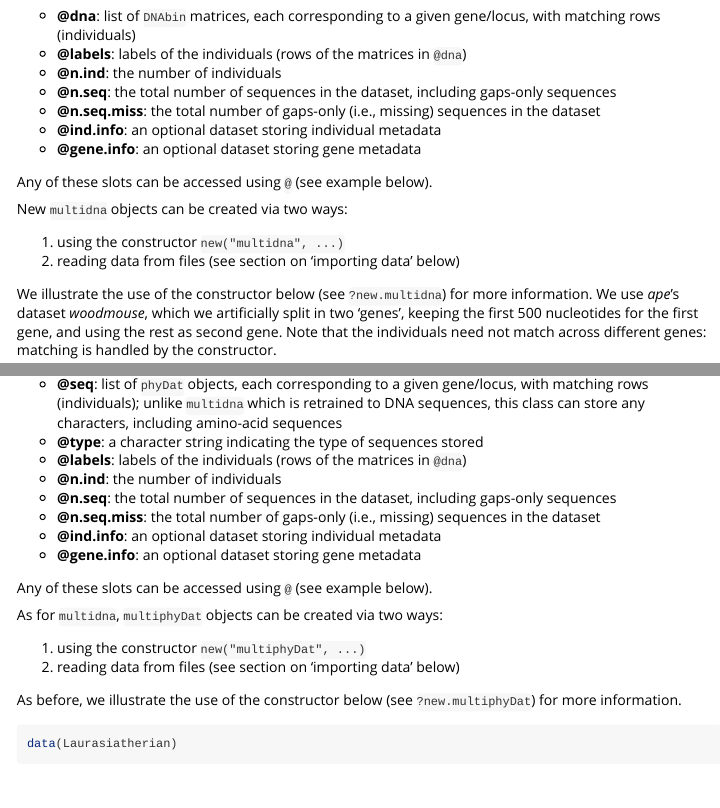
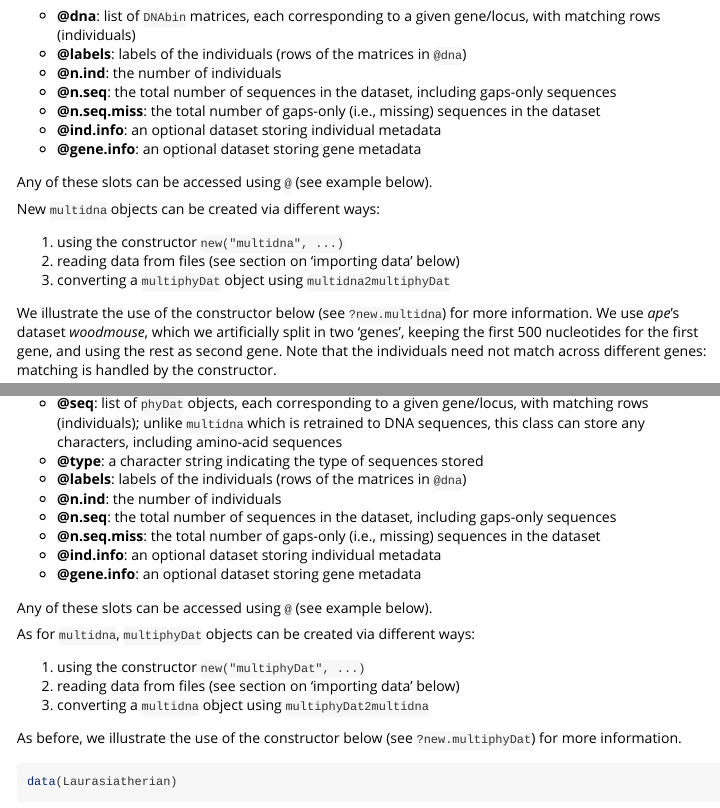
Before and after one commit to thibautjombart/apex, an R Markdown document (vignettes/apex.Rmd): the page in a window 1100 px wide, from 2400 px down, and a second part further down, joined at a grey line. Rendered offline with R 4.5, knitr and Pandoc, with nearby package versions; some code elsewhere in the file could not run offline.

Commit message:
updating vignette

````diff
--- a/vignettes/apex.Rmd
+++ b/vignettes/apex.Rmd
@@ -66,10 +66,11 @@ getClassDef("multidna")
 
 Any of these slots can be accessed using `@` (see example below).
 
-New `multidna` objects can be created via two ways:
+New `multidna` objects can be created via different ways:
 
 1. using the constructor `new("multidna", ...)`
 2. reading data from files (see section on 'importing data' below)
+3. converting a `multiphyDat` object using `multidna2multiphyDat`
 
 We illustrate the use of the constructor below (see `?new.multidna`) for more information.
 We use *ape*'s dataset *woodmouse*, which we artificially split in two 'genes', keeping the first 500 nucleotides for the first gene, and using the rest as second gene. Note that the individuals need not match across different genes: matching is handled by the constructor.
@@ -126,10 +127,11 @@ getClassDef("multiphyDat")
 
 Any of these slots can be accessed using `@` (see example below).
 
-As for `multidna`, `multiphyDat` objects can be created via two ways:
+As for `multidna`, `multiphyDat` objects can be created via different ways:
 
 1. using the constructor `new("multiphyDat", ...)`
 2. reading data from files (see section on 'importing data' below)
+3. converting a `multidna` object using `multiphyDat2multidna`
 
 As before, we illustrate the use of the constructor below (see `?new.multiphyDat`) for more information.
 ```{r multiphyDatclass}
````
Also changed, not shown: README.md, vignettes/figs/concat-2.png, vignettes/apex.Rmd (2 more changed lines).
